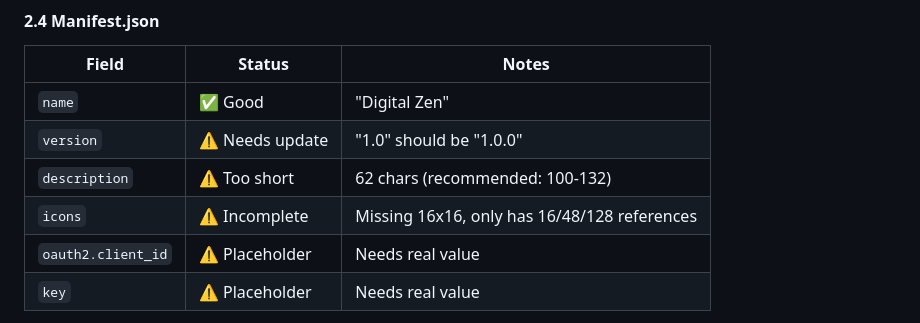
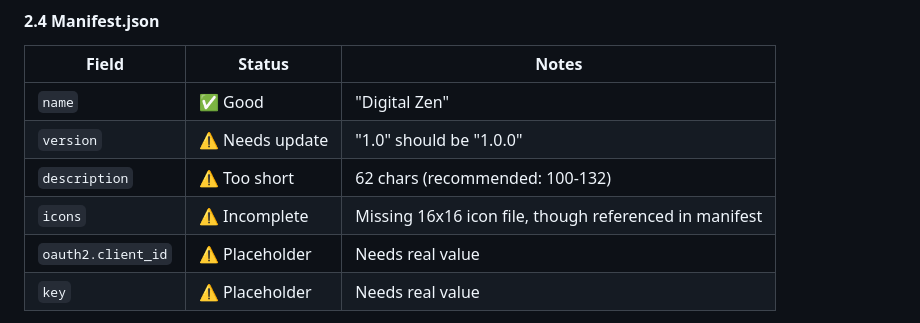
Before and after one commit to DenHelloWorld/digital-zen, a Markdown page: docs/chrome-web-store-readiness.md, the part around the change. GitHub-like rendering.

Commit message:
Update docs/chrome-web-store-readiness.md
Co-authored-by: Copilot <175728472+Copilot@users.noreply.github.com>

```diff
--- a/docs/chrome-web-store-readiness.md
+++ b/docs/chrome-web-store-readiness.md
@@ -105,7 +105,7 @@ The extension has a solid technical foundation but requires several critical add
 | `name` | ✅ Good | "Digital Zen" |
 | `version` | ⚠️ Needs update | "1.0" should be "1.0.0" |
 | `description` | ⚠️ Too short | 62 chars (recommended: 100-132) |
-| `icons` | ⚠️ Incomplete | Missing 16x16, only has 16/48/128 references |
+| `icons` | ⚠️ Incomplete | Missing 16x16 icon file, though referenced in manifest |
 | `oauth2.client_id` | ⚠️ Placeholder | Needs real value |
 | `key` | ⚠️ Placeholder | Needs real value |
 
```
